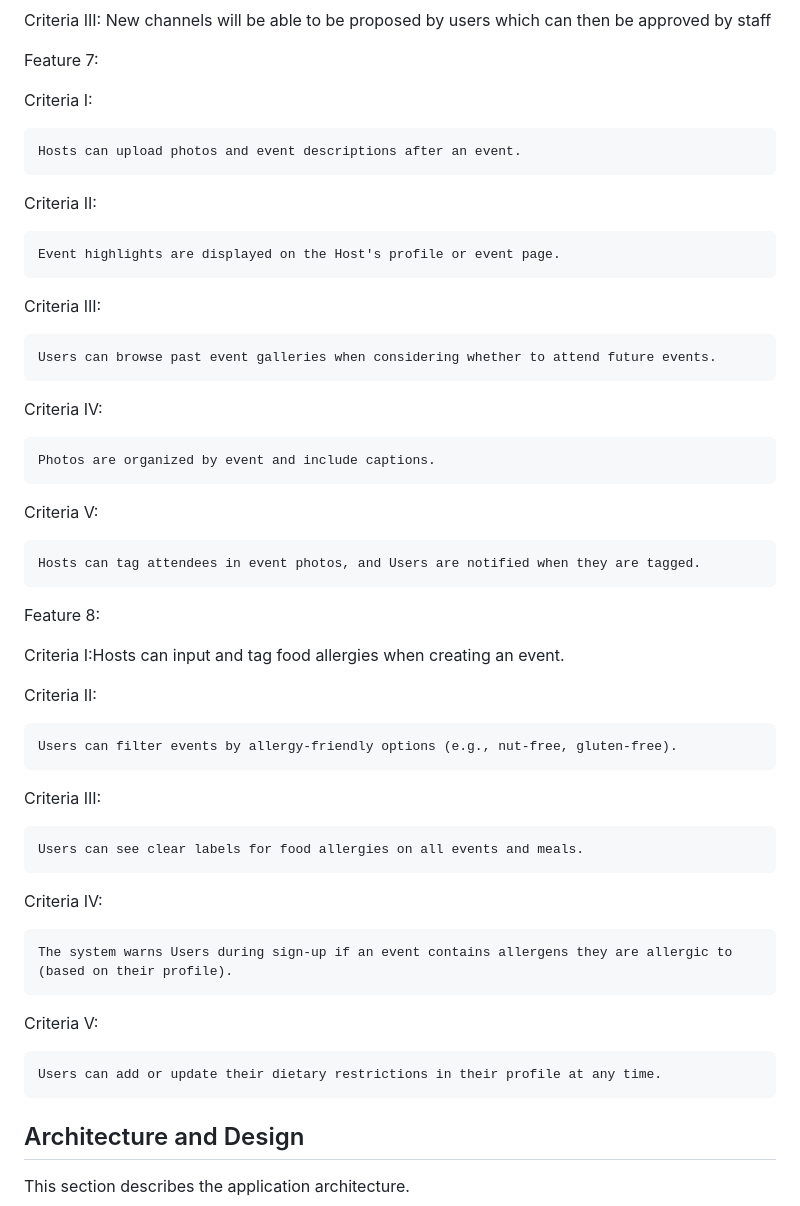
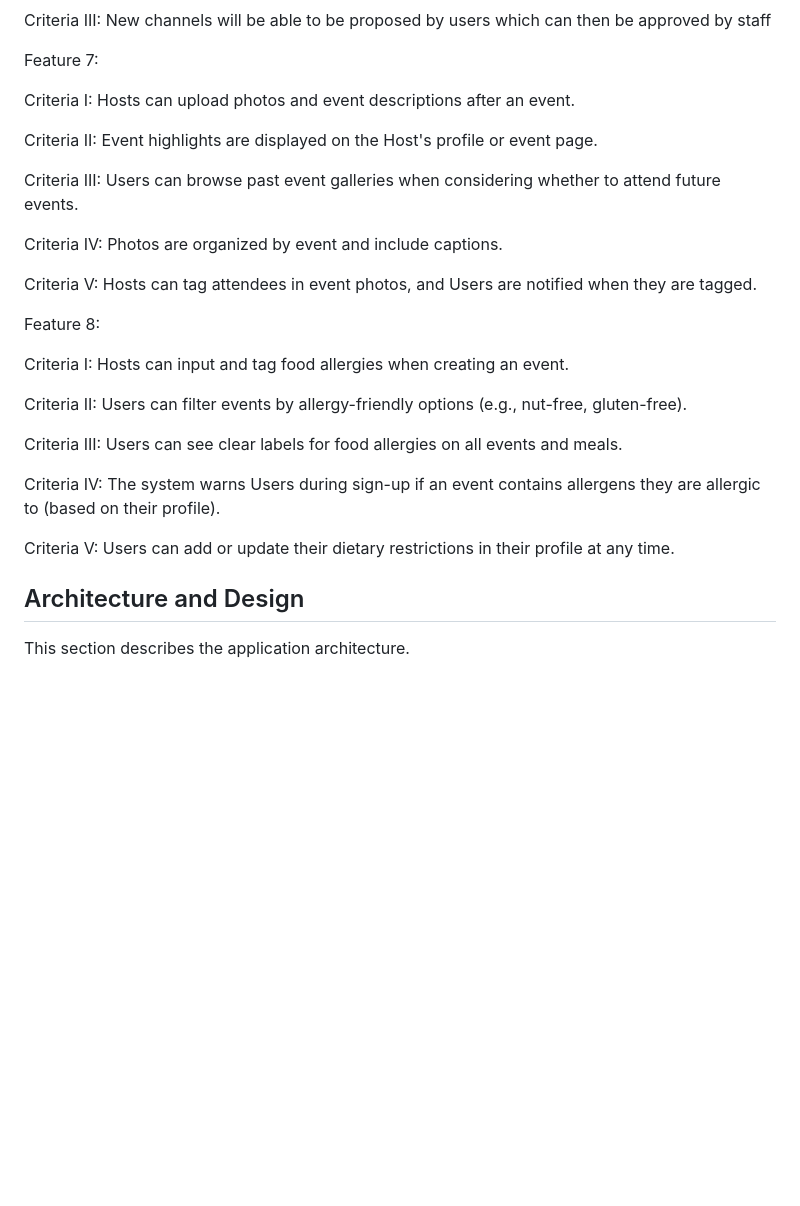
Before and after one commit to SedriaRenee/SWEN746-GroupFour, a Markdown page: README.md, the part around the change. GitHub-like rendering; blank space fills up the shorter version.

```diff
--- a/README.md
+++ b/README.md
@@ -131,46 +131,28 @@ Feature 6:
 
 Feature 7:
 
-  Criteria I:
+  Criteria I: Hosts can upload photos and event descriptions after an event.
 
-    Hosts can upload photos and event descriptions after an event.
+  Criteria II: Event highlights are displayed on the Host's profile or event page.
 
-  Criteria II:
+  Criteria III: Users can browse past event galleries when considering whether to attend future events.
 
-    Event highlights are displayed on the Host's profile or event page.
+  Criteria IV: Photos are organized by event and include captions.
 
-  Criteria III:
-
-    Users can browse past event galleries when considering whether to attend future events.
-
-  Criteria IV:
-
-    Photos are organized by event and include captions.
-
-  Criteria V:
-
-    Hosts can tag attendees in event photos, and Users are notified when they are tagged.
+  Criteria V: Hosts can tag attendees in event photos, and Users are notified when they are tagged.
 
 
 Feature 8:
 
-  Criteria I:Hosts can input and tag food allergies when creating an event.
+  Criteria I: Hosts can input and tag food allergies when creating an event.
 
-  Criteria II:
+  Criteria II: Users can filter events by allergy-friendly options (e.g., nut-free, gluten-free).
 
-    Users can filter events by allergy-friendly options (e.g., nut-free, gluten-free).
+  Criteria III: Users can see clear labels for food allergies on all events and meals.
 
-  Criteria III:
+  Criteria IV: The system warns Users during sign-up if an event contains allergens they are allergic to (based on their profile).
 
-    Users can see clear labels for food allergies on all events and meals.
-
-  Criteria IV:
-
-    The system warns Users during sign-up if an event contains allergens they are allergic to (based on their profile).
-
-  Criteria V:
-
-    Users can add or update their dietary restrictions in their profile at any time.
+  Criteria V: Users can add or update their dietary restrictions in their profile at any time.
 
 
 
```
